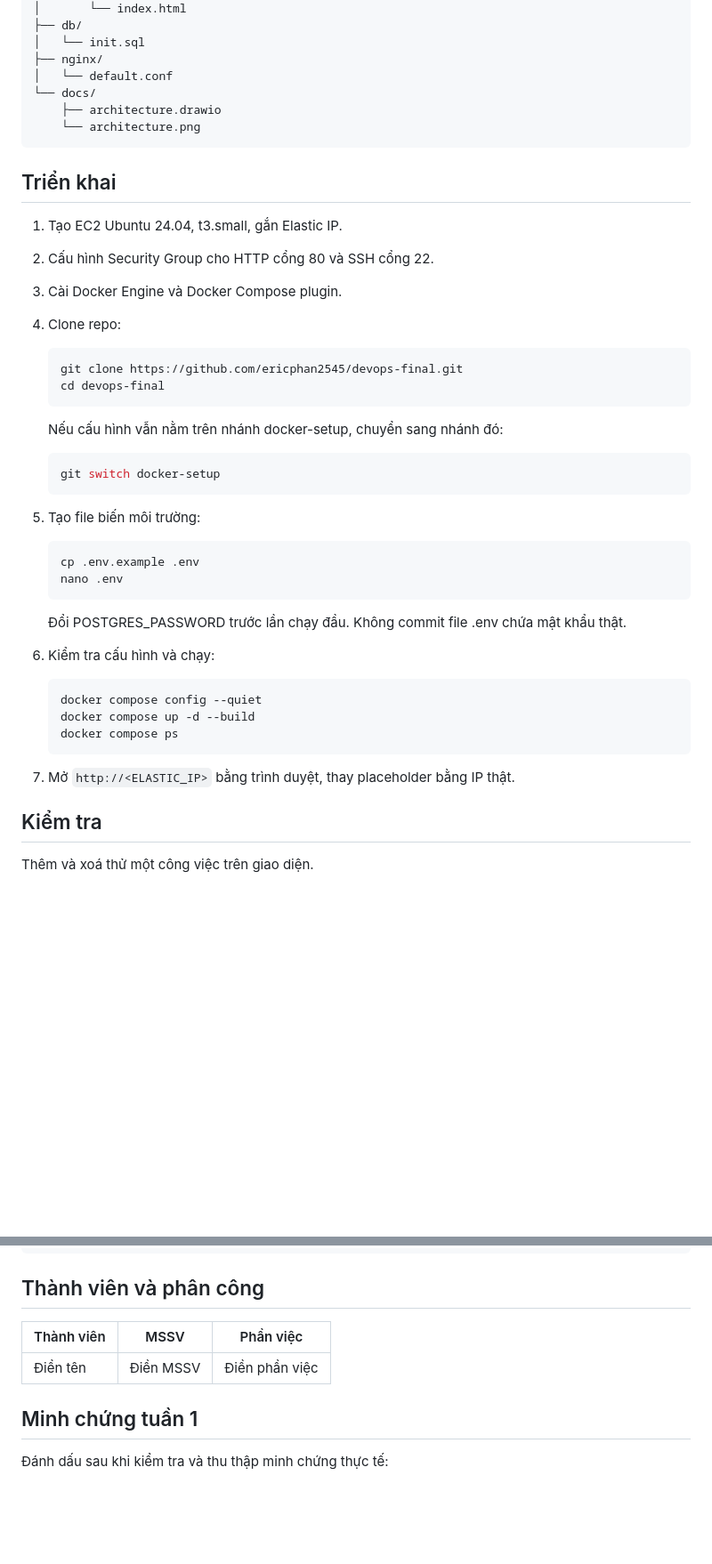
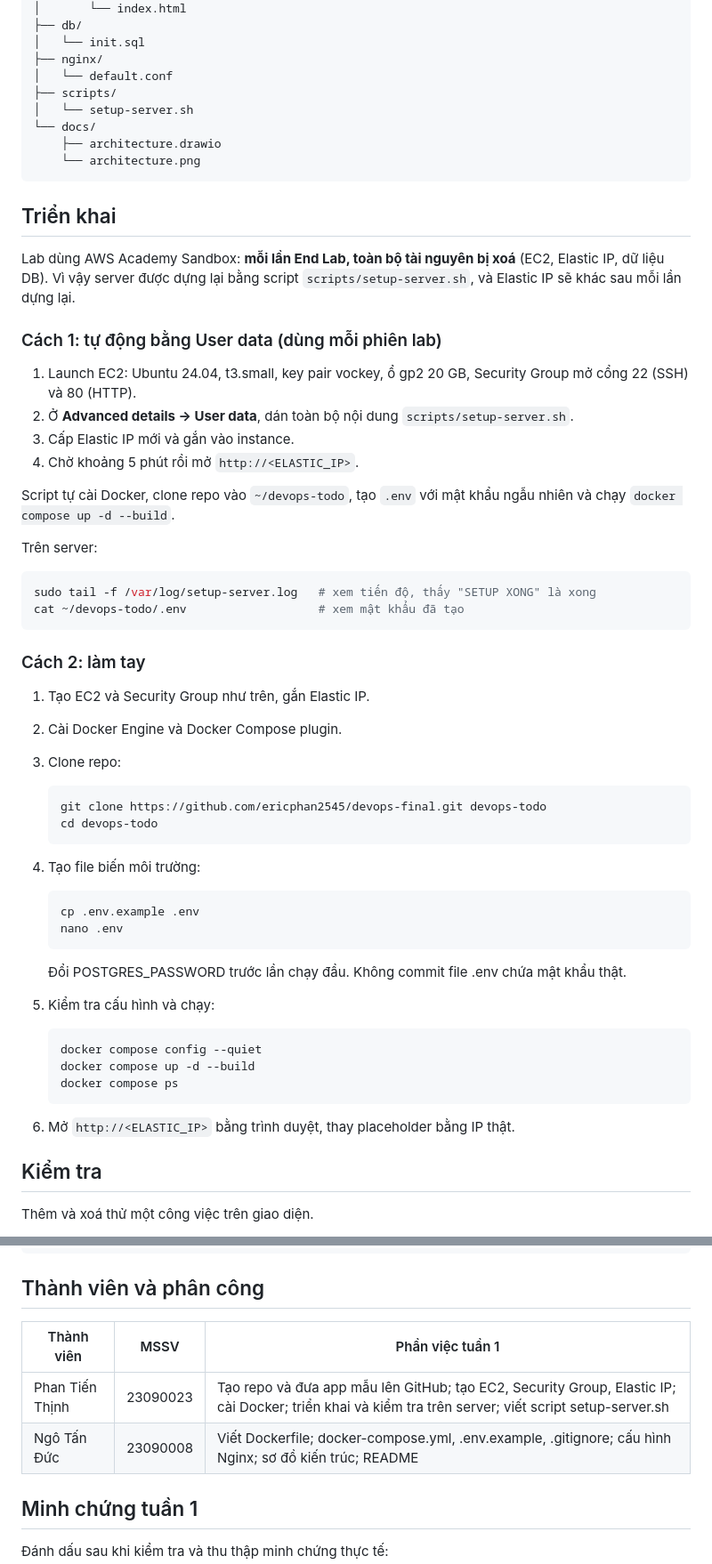
Before and after one commit to ericphan2545/devops-final, a Markdown page: README.md, 2 parts joined by grey strips. Shown at 89% size. Rendered like a GitHub page; blank space fills up the shorter version.

Commit message:
Document user-data deployment and fill in team roles
- Explain AWS Academy lab reset and rebuild via setup-server.sh
- Keep manual steps as an alternative
- Add member names, IDs and week 1 tasks
- Note Elastic IP differs across evidence screenshots

````diff
--- a/README.md
+++ b/README.md
@@ -43,29 +43,46 @@ devops-final/
 │   └── init.sql
 ├── nginx/
 │   └── default.conf
+├── scripts/
+│   └── setup-server.sh
 └── docs/
     ├── architecture.drawio
     └── architecture.png
 ```
 
 ## Triển khai
-1. Tạo EC2 Ubuntu 24.04, t3.small, gắn Elastic IP.
-2. Cấu hình Security Group cho HTTP cổng 80 và SSH cổng 22.
-3. Cài Docker Engine và Docker Compose plugin.
-4. Clone repo:
+Lab dùng AWS Academy Sandbox: **mỗi lần End Lab, toàn bộ tài nguyên bị xoá**
+(EC2, Elastic IP, dữ liệu DB). Vì vậy server được dựng lại bằng script
+`scripts/setup-server.sh`, và Elastic IP sẽ khác sau mỗi lần dựng lại.
+
+### Cách 1: tự động bằng User data (dùng mỗi phiên lab)
+1. Launch EC2: Ubuntu 24.04, t3.small, key pair vockey, ổ gp2 20 GB,
+   Security Group mở cổng 22 (SSH) và 80 (HTTP).
+2. Ở **Advanced details → User data**, dán toàn bộ nội dung `scripts/setup-server.sh`.
+3. Cấp Elastic IP mới và gắn vào instance.
+4. Chờ khoảng 5 phút rồi mở `http://<ELASTIC_IP>`.
+
+Script tự cài Docker, clone repo vào `~/devops-todo`, tạo `.env` với mật khẩu
+ngẫu nhiên và chạy `docker compose up -d --build`.
+
+Trên server:
+
+```bash
+sudo tail -f /var/log/setup-server.log   # xem tiến độ, thấy "SETUP XONG" là xong
+cat ~/devops-todo/.env                   # xem mật khẩu đã tạo
+```
+
+### Cách 2: làm tay
+1. Tạo EC2 và Security Group như trên, gắn Elastic IP.
+2. Cài Docker Engine và Docker Compose plugin.
+3. Clone repo:
 
    ```bash
-   git clone https://github.com/ericphan2545/devops-final.git
-   cd devops-final
+   git clone https://github.com/ericphan2545/devops-final.git devops-todo
+   cd devops-todo
    ```
 
-   Nếu cấu hình vẫn nằm trên nhánh docker-setup, chuyển sang nhánh đó:
-
-   ```bash
-   git switch docker-setup
-   ```
-
-5. Tạo file biến môi trường:
+4. Tạo file biến môi trường:
 
    ```bash
    cp .env.example .env
@@ -75,7 +92,7 @@ devops-final/
    Đổi POSTGRES_PASSWORD trước lần chạy đầu.
    Không commit file .env chứa mật khẩu thật.
 
-6. Kiểm tra cấu hình và chạy:
+5. Kiểm tra cấu hình và chạy:
 
    ```bash
    docker compose config --quiet
@@ -83,7 +100,7 @@ devops-final/
    docker compose ps
    ```
 
-7. Mở `http://<ELASTIC_IP>` bằng trình duyệt, thay placeholder bằng IP thật.
+6. Mở `http://<ELASTIC_IP>` bằng trình duyệt, thay placeholder bằng IP thật.
 
 ## Kiểm tra
 Thêm và xoá thử một công việc trên giao diện.
@@ -121,9 +138,10 @@ docker compose logs db --tail 20
 ```
 
 ## Thành viên và phân công
-| Thành viên | MSSV | Phần việc |
+| Thành viên | MSSV | Phần việc tuần 1 |
 | --- | --- | --- |
-| Điền tên | Điền MSSV | Điền phần việc |
+| Phan Tiến Thịnh | 23090023 | Tạo repo và đưa app mẫu lên GitHub; tạo EC2, Security Group, Elastic IP; cài Docker; triển khai và kiểm tra trên server; viết script setup-server.sh |
+| Ngô Tấn Đức | 23090008 | Viết Dockerfile; docker-compose.yml, .env.example, .gitignore; cấu hình Nginx; sơ đồ kiến trúc; README |
 
 ## Minh chứng tuần 1
 Đánh dấu sau khi kiểm tra và thu thập minh chứng thực tế:
````
Also changed, not shown: other parts of README.md (+3 -0 lines).
